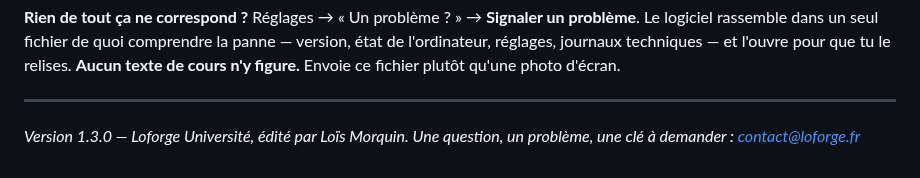
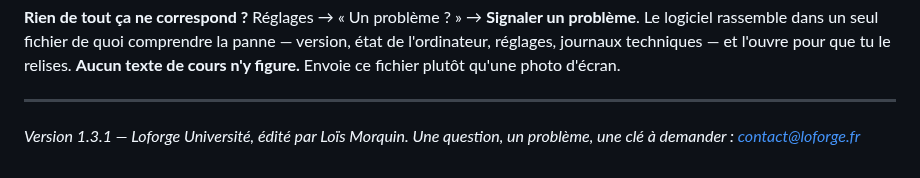
Before and after one commit to loismorquin2-create/loforge-universite-telechargement, a Markdown page: NOTICE-INSTALLATION.md, the part around the change. Drawn GitHub-style.

Commit message:
Version 1.3.1

```diff
--- a/NOTICE-INSTALLATION.md
+++ b/NOTICE-INSTALLATION.md
@@ -119,5 +119,5 @@ n'ont aucun moyen de communiquer.
 
 ---
 
-*Version 1.3.0 — Loforge Université, édité par Loïs Morquin.
+*Version 1.3.1 — Loforge Université, édité par Loïs Morquin.
 Une question, un problème, une clé à demander : contact@loforge.fr*
```
